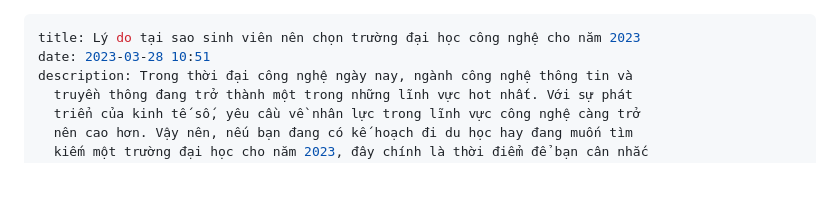
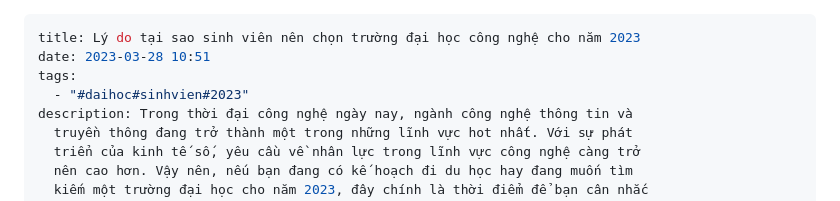
Before and after one commit to zenticode/zenticodeblog, a Markdown page: content/posts/lý-do-tại-sao-sinh-viên-nên-chọn-trường-đại-học-công-nghệ-cho-năm-2023.md, the part around the change. Drawn GitHub-style; blank space fills up the shorter version.

Commit message:
Update Posts “lý-do-tại-sao-sinh-viên-nên-chọn-trường-đại-học-công-nghệ-cho-năm-2023”

```diff
--- a/content/posts/lý-do-tại-sao-sinh-viên-nên-chọn-trường-đại-học-công-nghệ-cho-năm-2023.md
+++ b/content/posts/lý-do-tại-sao-sinh-viên-nên-chọn-trường-đại-học-công-nghệ-cho-năm-2023.md
@@ -1,6 +1,8 @@
 ---
 title: Lý do tại sao sinh viên nên chọn trường đại học công nghệ cho năm 2023
 date: 2023-03-28 10:51
+tags:
+  - "#daihoc#sinhvien#2023"
 description: Trong thời đại công nghệ ngày nay, ngành công nghệ thông tin và
   truyền thông đang trở thành một trong những lĩnh vực hot nhất. Với sự phát
   triển của kinh tế số, yêu cầu về nhân lực trong lĩnh vực công nghệ càng trở
```
